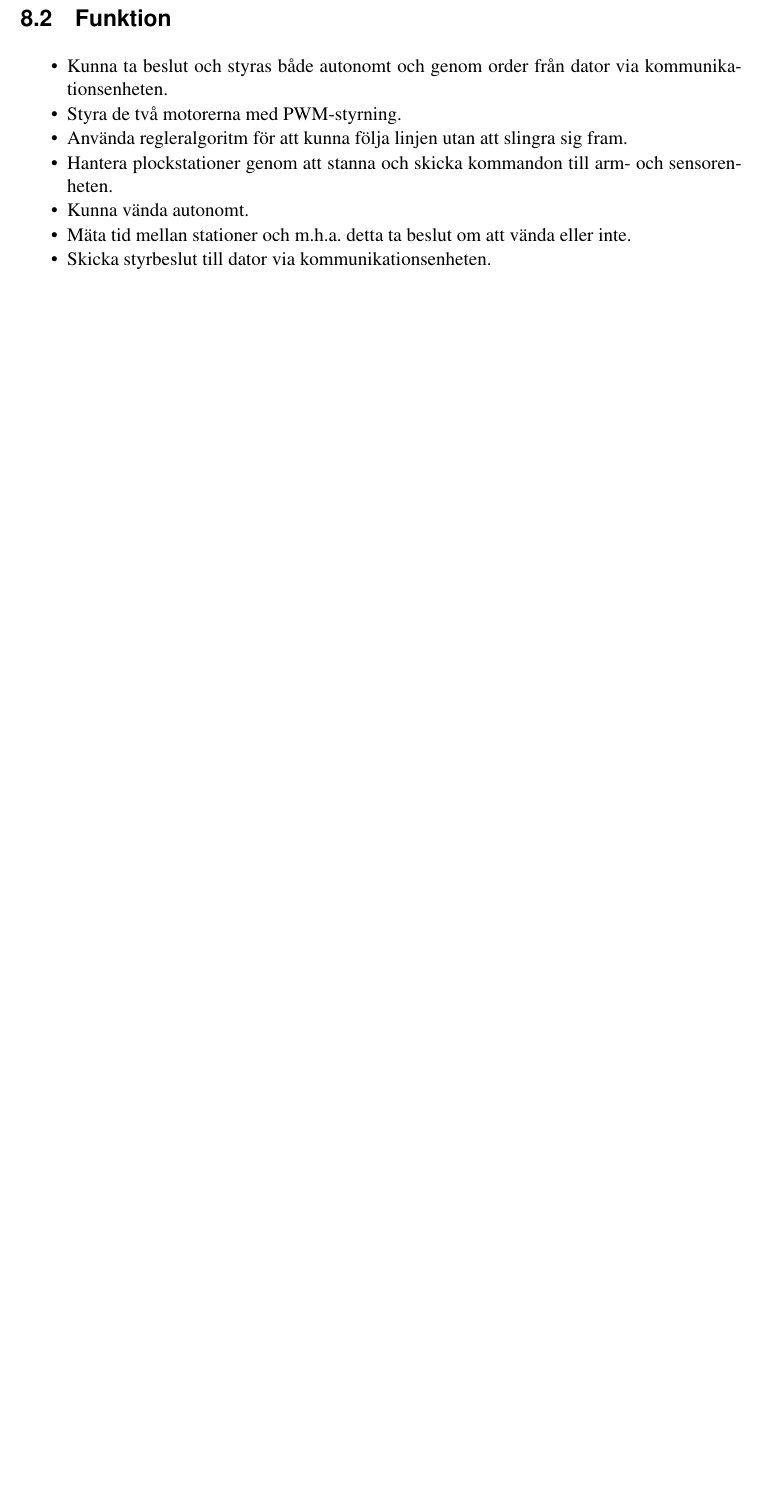
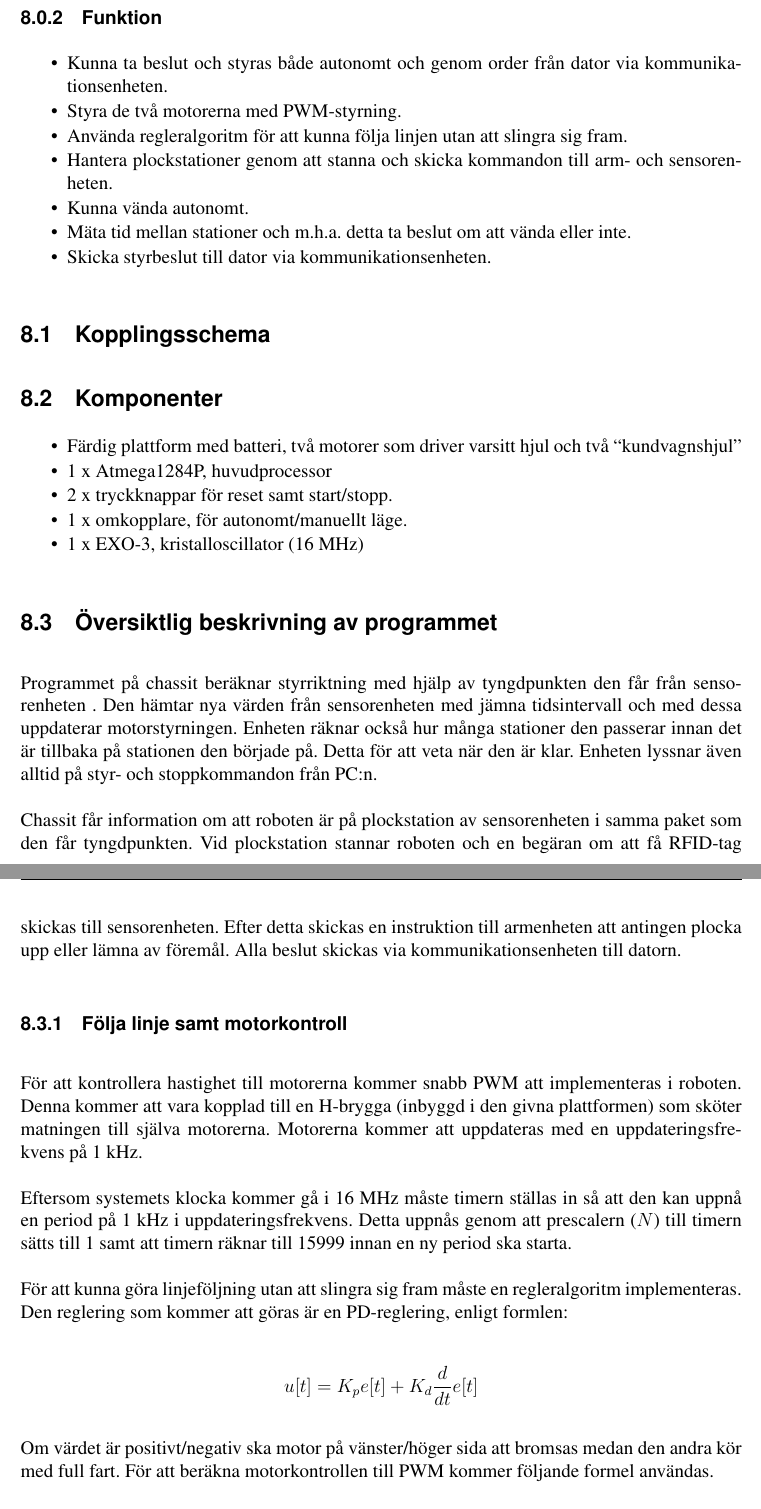
Before and after one commit to TSEA56-2014-Grupp-1/Dokumentation, a LaTeX document (Tek-Dok/Teknisk-Dokumentation-Grupp-1.tex, which reads Tek-Dok/chassi.tex): part of page 18 of 23 before the commit and two parts of pages 19 and 20 of 26 after it, the two joined at a grey line, cut so that both start at the same text, the shorter picture padded with empty space. Compiled offline with pdfLaTeX.

Commit message:
Added stuff to chassi.tex

```diff
--- a/Tek-Dok/chassi.tex
+++ b/Tek-Dok/chassi.tex
@@ -7,5 +7,5 @@ Chassienheten tar alla övergripande beslut om vad som ska göras, t.ex. är det
 
-\subsection{Funktion}
+\subsubsection{Funktion}
 
 \begin{packed_itemize}
 \item Kunna ta beslut och styras både autonomt och genom order från dator via kommunikationsenheten.
@@ -16,3 +16,40 @@ Chassienheten tar alla övergripande beslut om vad som ska göras, t.ex. är det
 \item Mäta tid mellan stationer och m.h.a. detta ta beslut om att vända eller inte.
 \item Skicka styrbeslut till dator via kommunikationsenheten.
 \end{packed_itemize}
+
+\subsection{Kopplingsschema}
+
+%\nyBild{kopplingsschema_chassi.png}{Kopplingsschema för delsystem chassi}{kopplingchassi}{0.8}
+
+
+\subsection{Komponenter}
+
+\begin{packed_itemize}
+\item Färdig plattform med batteri, två motorer som driver varsitt hjul och två “kundvagnshjul”
+\item 1 x Atmega1284P, huvudprocessor
+\item 2 x tryckknappar för reset samt start/stopp.
+\item 1 x omkopplare, för autonomt/manuellt läge.
+\item 1 x EXO-3, kristalloscillator (16 MHz)
+\end{packed_itemize}
+
+\subsection{Översiktlig beskrivning av programmet}
+
+Programmet på chassit  beräknar styrriktning med hjälp av tyngdpunkten den får från sensorenheten . Den hämtar nya värden från sensorenheten med jämna tidsintervall och med dessa uppdaterar motorstyrningen. Enheten räknar också hur många stationer den passerar innan det är tillbaka på stationen den började på. Detta för att veta när den är klar. Enheten lyssnar även alltid på styr- och stoppkommandon från PC:n.
+
+Chassit får information om att roboten är på plockstation av sensorenheten i samma paket som den får tyngdpunkten. Vid plockstation stannar roboten och en begäran om att få RFID-tag skickas till sensorenheten. Efter detta skickas en instruktion till armenheten att antingen plocka upp eller lämna av föremål. Alla beslut skickas via kommunikationsenheten till datorn.
+
+
+%\nyBild{programfl_de_chassi.png}{Flödesdiagram för huvudprogram till chassienheten.}{chassiflöde}{0.7}
+
+\subsubsection{Följa linje samt motorkontroll}
+\label{följalinje}
+
+För att kontrollera hastighet till motorerna kommer snabb PWM att implementeras i roboten. Denna kommer att vara kopplad till en H-brygga (inbyggd i den givna plattformen)  som sköter matningen till själva motorerna. Motorerna kommer att uppdateras med en uppdateringsfrekvens på 1~kHz.
+
+Eftersom systemets klocka kommer gå i 16~MHz måste timern ställas in så att den kan uppnå en period på 1~kHz i uppdateringsfrekvens. Detta uppnås genom att prescalern ($N$) till timern sätts till 1 samt att timern räknar till 15999 innan en ny period ska starta.
+
+För att kunna göra linjeföljning utan att slingra sig fram måste en regleralgoritm implementeras. Den reglering som kommer att göras är en PD-reglering, enligt formlen:
+
+$$u[t] = K_{p}e[t] + K_{d}\frac{d}{dt}e[t]$$
+
+Om värdet är positivt/negativ ska motor på vänster/höger sida att bromsas medan den andra kör med full fart. För att beräkna motorkontrollen till PWM kommer följande formel användas.
@@ -18,0 +72 @@ Chassienheten tar alla övergripande beslut om vad som ska göras, t.ex. är det
+\subsubsection{Autonomt läge och start-/stoppkommando}
```
Also changed, not shown: Tek-Dok/chassi.tex (26 more changed lines), 1 other file.
